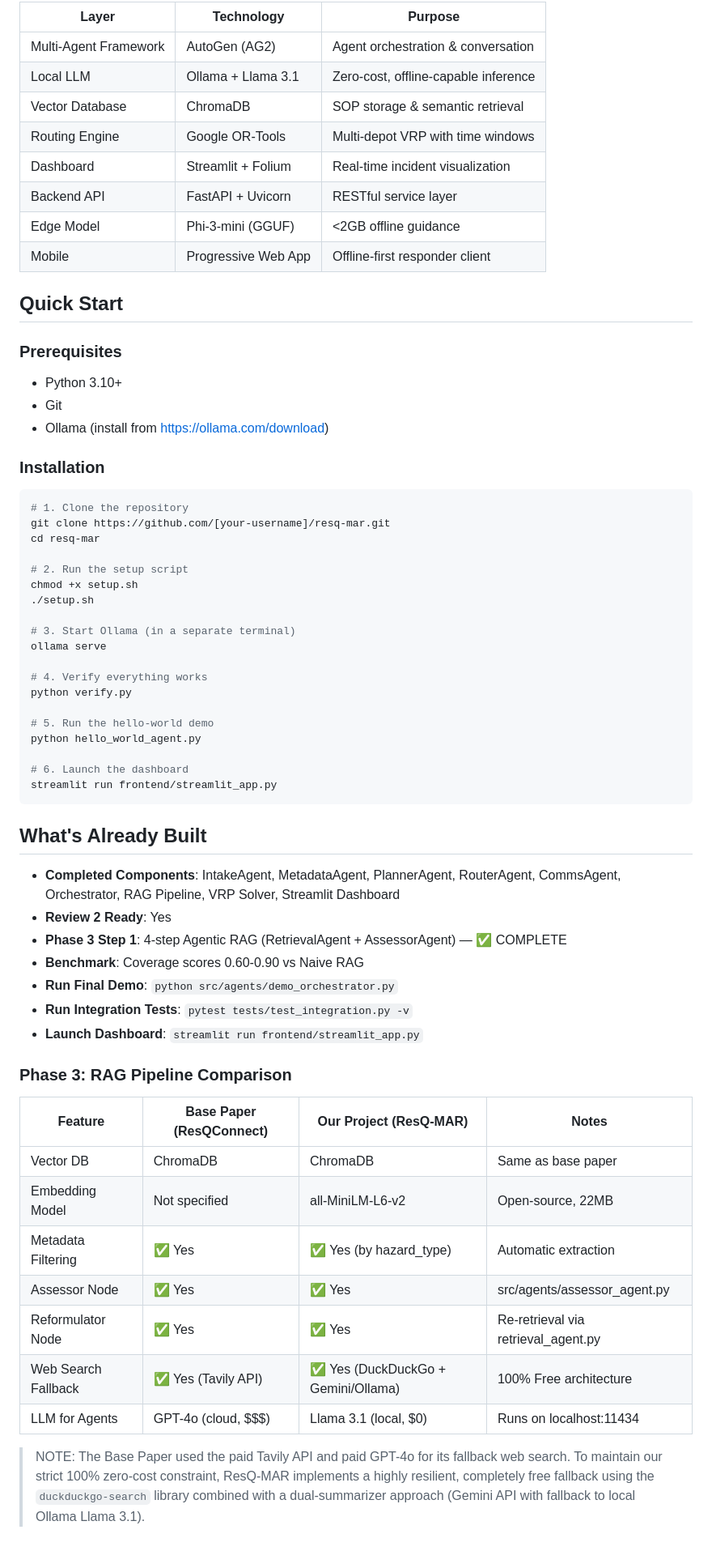
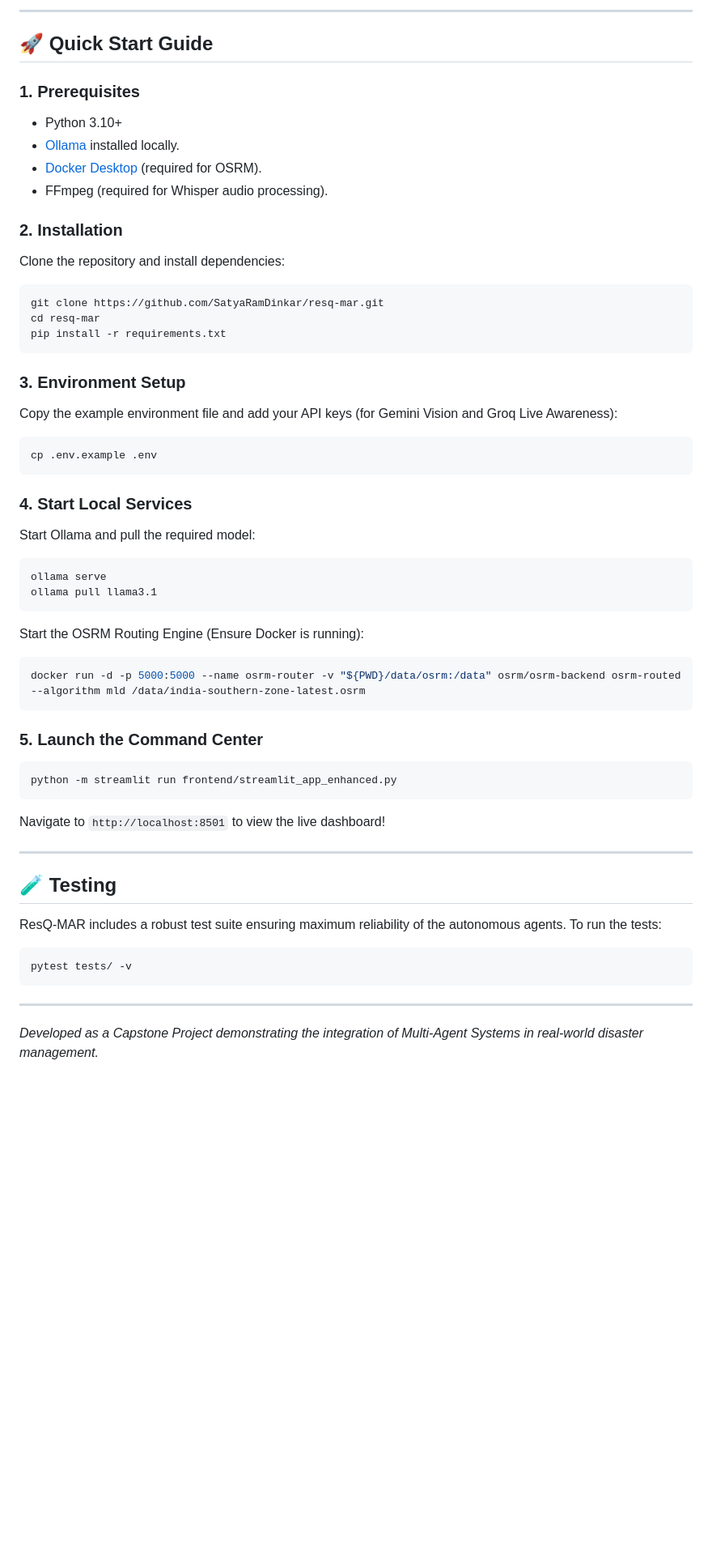
Before and after one commit to SatyaRamDinkar/resq-mar, a Markdown page: README.md, the part around one of its changes. Shown at 81% size. GitHub-like rendering; blank space fills up the shorter version.

Commit message:
docs: Add comprehensive README.md for capstone presentation

````diff
--- a/README.md
+++ b/README.md
@@ -75,66 +32,53 @@ ResQ-MAR is a comprehensive, AI-powered disaster management platform designed to
 
-| Layer | Technology | Purpose |
-|-------|-----------|---------|
-| Multi-Agent Framework | AutoGen (AG2) | Agent orchestration & conversation |
-| Local LLM | Ollama + Llama 3.1 | Zero-cost, offline-capable inference |
-| Vector Database | ChromaDB | SOP storage & semantic retrieval |
-| Routing Engine | Google OR-Tools | Multi-depot VRP with time windows |
-| Dashboard | Streamlit + Folium | Real-time incident visualization |
-| Backend API | FastAPI + Uvicorn | RESTful service layer |
-| Edge Model | Phi-3-mini (GGUF) | <2GB offline guidance |
-| Mobile | Progressive Web App | Offline-first responder client |
+---
 
-## Quick Start
+## 🚀 Quick Start Guide
 
-### Prerequisites
-- Python 3.10+
-- Git
-- Ollama (install from https://ollama.com/download)
+### 1. Prerequisites
+*   Python 3.10+
+*   [Ollama](https://ollama.ai/) installed locally.
+*   [Docker Desktop](https://www.docker.com/) (required for OSRM).
+*   FFmpeg (required for Whisper audio processing).
 
-### Installation
+### 2. Installation
+Clone the repository and install dependencies:
 ```bash
-# 1. Clone the repository
-git clone https://github.com/[your-username]/resq-mar.git
+git clone https://github.com/SatyaRamDinkar/resq-mar.git
 cd resq-mar
-
-# 2. Run the setup script
-chmod +x setup.sh
-./setup.sh
-
-# 3. Start Ollama (in a separate terminal)
-ollama serve
-
-# 4. Verify everything works
-python verify.py
-
-# 5. Run the hello-world demo
-python hello_world_agent.py
-
-# 6. Launch the dashboard
-streamlit run frontend/streamlit_app.py
+pip install -r requirements.txt
 ```
 
-## What's Already Built
-- **Completed Components**: IntakeAgent, MetadataAgent, PlannerAgent, RouterAgent, CommsAgent, Orchestrator, RAG Pipeline, VRP Solver, Streamlit Dashboard
-- **Review 2 Ready**: Yes
-- **Phase 3 Step 1**: 4-step Agentic RAG (RetrievalAgent + AssessorAgent) — ✅ COMPLETE
-- **Benchmark**: Coverage scores 0.60-0.90 vs Naive RAG
-- **Run Final Demo**: `python src/agents/demo_orchestrator.py`
-- **Run Integration Tests**: `pytest tests/test_integration.py -v`
-- **Launch Dashboard**: `streamlit run frontend/streamlit_app.py`
+### 3. Environment Setup
+Copy the example environment file and add your API keys (for Gemini Vision and Groq Live Awareness):
+```bash
+cp .env.example .env
+```
 
+### 4. Start Local Services
+Start Ollama and pull the required model:
+```bash
+ollama serve
+ollama pull llama3.1
+```
 
+Start the OSRM Routing Engine (Ensure Docker is running):
+```bash
+docker run -d -p 5000:5000 --name osrm-router -v "${PWD}/data/osrm:/data" osrm/osrm-backend osrm-routed --algorithm mld /data/india-southern-zone-latest.osrm
+```
 
-### Phase 3: RAG Pipeline Comparison
+### 5. Launch the Command Center
+```bash
+python -m streamlit run frontend/streamlit_app_enhanced.py
+```
+Navigate to `http://localhost:8501` to view the live dashboard!
 
-| Feature | Base Paper (ResQConnect) | Our Project (ResQ-MAR) | Notes |
-|---------|--------------------------|--------------------------|-------|
-| Vector DB | ChromaDB | ChromaDB | Same as base paper |
-| Embedding Model | Not specified | all-MiniLM-L6-v2 | Open-source, 22MB |
-| Metadata Filtering | ✅ Yes | ✅ Yes (by hazard_type) | Automatic extraction |
-| Assessor Node | ✅ Yes | ✅ Yes | src/agents/assessor_agent.py |
-| Reformulator Node | ✅ Yes | ✅ Yes | Re-retrieval via retrieval_agent.py |
-| Web Search Fallback | ✅ Yes (Tavily API) | ✅ Yes (DuckDuckGo + Gemini/Ollama) | 100% Free architecture |
-| LLM for Agents | GPT-4o (cloud, $$$) | Llama 3.1 (local, $0) | Runs on localhost:11434 |
+---
 
-> NOTE: The Base Paper used the paid Tavily API and paid GPT-4o for its fallback web search. To maintain our strict 100% zero-cost constraint, ResQ-MAR implements a highly resilient, completely free fallback using the `duckduckgo-search` library combined with a dual-summarizer approach (Gemini API with fallback to local Ollama Llama 3.1).
+## 🧪 Testing
+ResQ-MAR includes a robust test suite ensuring maximum reliability of the autonomous agents. To run the tests:
+```bash
+pytest tests/ -v
+```
+
+---
+*Developed as a Capstone Project demonstrating the integration of Multi-Agent Systems in real-world disaster management.*
````
Also changed, not shown: other parts of README.md (+23 -66 lines).
